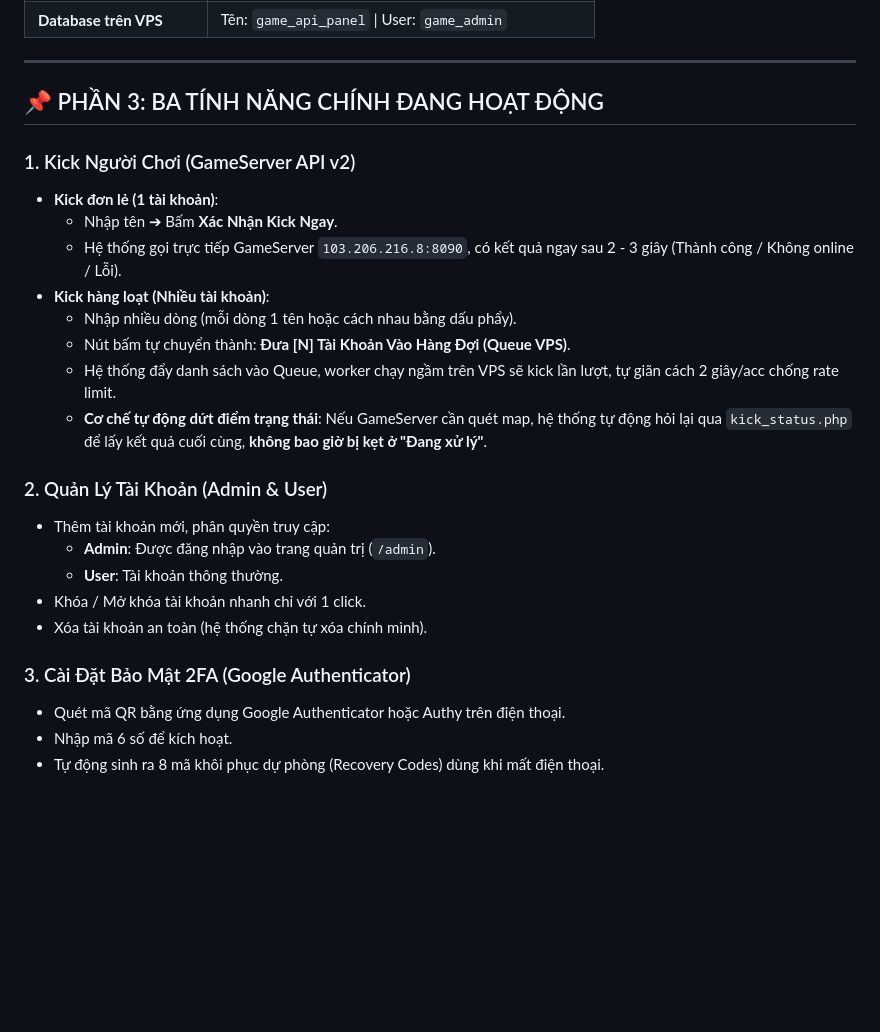
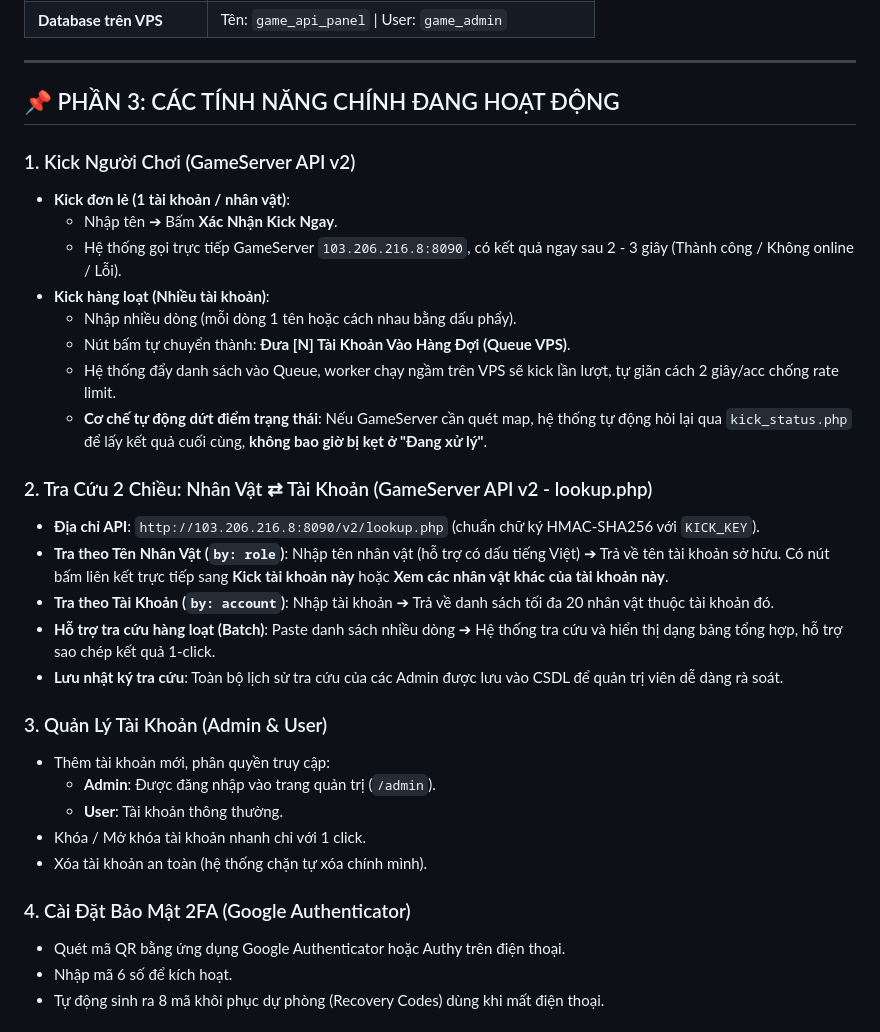
Before and after one commit to hainguyen0066/chamnoi, a Markdown page: HUONG_DAN_HE_THONG_A_TO_Z.md, the part around the change. Drawn GitHub-style; blank space fills up the shorter version.

Commit message:
docs: cap nhat huong dan tinh nang tra cuu nhan vat vao cam nang

```diff
--- a/HUONG_DAN_HE_THONG_A_TO_Z.md
+++ b/HUONG_DAN_HE_THONG_A_TO_Z.md
@@ -53,10 +53,10 @@ Tài liệu này được biên soạn chi tiết, dễ hiểu dành cho ngườ
 
 ---
 
-## 📌 PHẦN 3: BA TÍNH NĂNG CHÍNH ĐANG HOẠT ĐỘNG
+## 📌 PHẦN 3: CÁC TÍNH NĂNG CHÍNH ĐANG HOẠT ĐỘNG
 
 ### 1. Kick Người Chơi (GameServer API v2)
-- **Kick đơn lẻ (1 tài khoản)**:
+- **Kick đơn lẻ (1 tài khoản / nhân vật)**:
   - Nhập tên ➔ Bấm **Xác Nhận Kick Ngay**.
   - Hệ thống gọi trực tiếp GameServer `103.206.216.8:8090`, có kết quả ngay sau 2 - 3 giây (Thành công / Không online / Lỗi).
 - **Kick hàng loạt (Nhiều tài khoản)**:
@@ -65,14 +65,21 @@ Tài liệu này được biên soạn chi tiết, dễ hiểu dành cho ngườ
   - Hệ thống đẩy danh sách vào Queue, worker chạy ngầm trên VPS sẽ kick lần lượt, tự giãn cách 2 giây/acc chống rate limit.
   - **Cơ chế tự động dứt điểm trạng thái**: Nếu GameServer cần quét map, hệ thống tự động hỏi lại qua `kick_status.php` để lấy kết quả cuối cùng, **không bao giờ bị kẹt ở "Đang xử lý"**.
 
-### 2. Quản Lý Tài Khoản (Admin & User)
+### 2. Tra Cứu 2 Chiều: Nhân Vật ⇄ Tài Khoản (GameServer API v2 - lookup.php)
+- **Địa chỉ API**: `http://103.206.216.8:8090/v2/lookup.php` (chuẩn chữ ký HMAC-SHA256 với `KICK_KEY`).
+- **Tra theo Tên Nhân Vật (`by: role`)**: Nhập tên nhân vật (hỗ trợ có dấu tiếng Việt) ➔ Trả về tên tài khoản sở hữu. Có nút bấm liên kết trực tiếp sang **Kick tài khoản này** hoặc **Xem các nhân vật khác của tài khoản này**.
+- **Tra theo Tài Khoản (`by: account`)**: Nhập tài khoản ➔ Trả về danh sách tối đa 20 nhân vật thuộc tài khoản đó.
+- **Hỗ trợ tra cứu hàng loạt (Batch)**: Paste danh sách nhiều dòng ➔ Hệ thống tra cứu và hiển thị dạng bảng tổng hợp, hỗ trợ sao chép kết quả 1-click.
+- **Lưu nhật ký tra cứu**: Toàn bộ lịch sử tra cứu của các Admin được lưu vào CSDL để quản trị viên dễ dàng rà soát.
+
+### 3. Quản Lý Tài Khoản (Admin & User)
 - Thêm tài khoản mới, phân quyền truy cập:
   - **Admin**: Được đăng nhập vào trang quản trị (`/admin`).
   - **User**: Tài khoản thông thường.
 - Khóa / Mở khóa tài khoản nhanh chỉ với 1 click.
 - Xóa tài khoản an toàn (hệ thống chặn tự xóa chính mình).
 
-### 3. Cài Đặt Bảo Mật 2FA (Google Authenticator)
+### 4. Cài Đặt Bảo Mật 2FA (Google Authenticator)
 - Quét mã QR bằng ứng dụng Google Authenticator hoặc Authy trên điện thoại.
 - Nhập mã 6 số để kích hoạt.
 - Tự động sinh ra 8 mã khôi phục dự phòng (Recovery Codes) dùng khi mất điện thoại.
```
